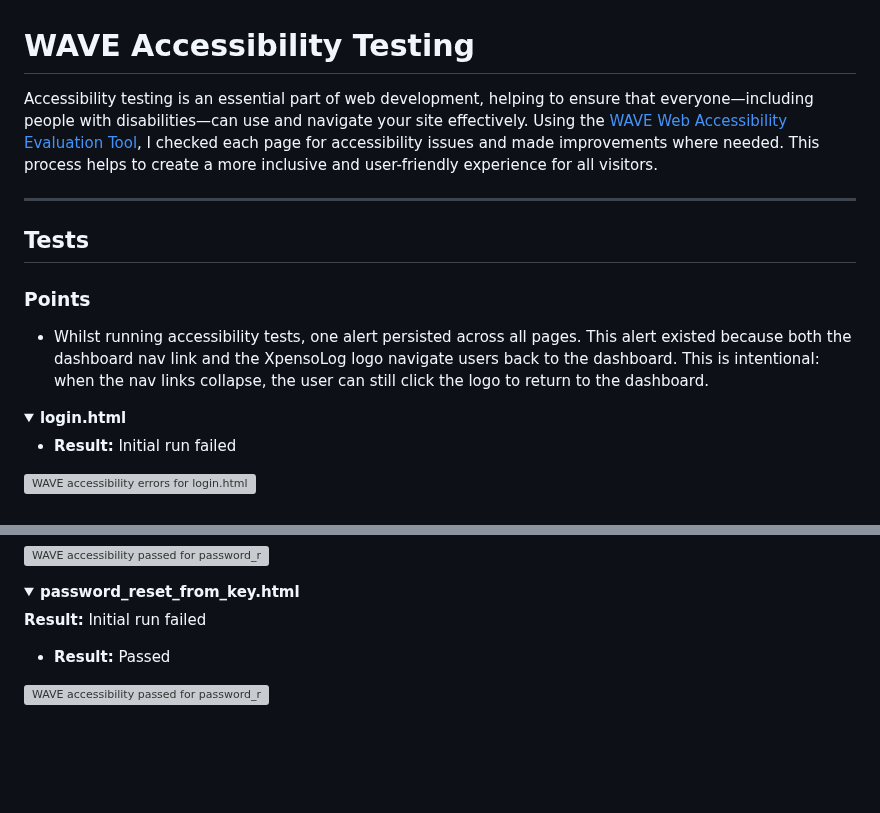
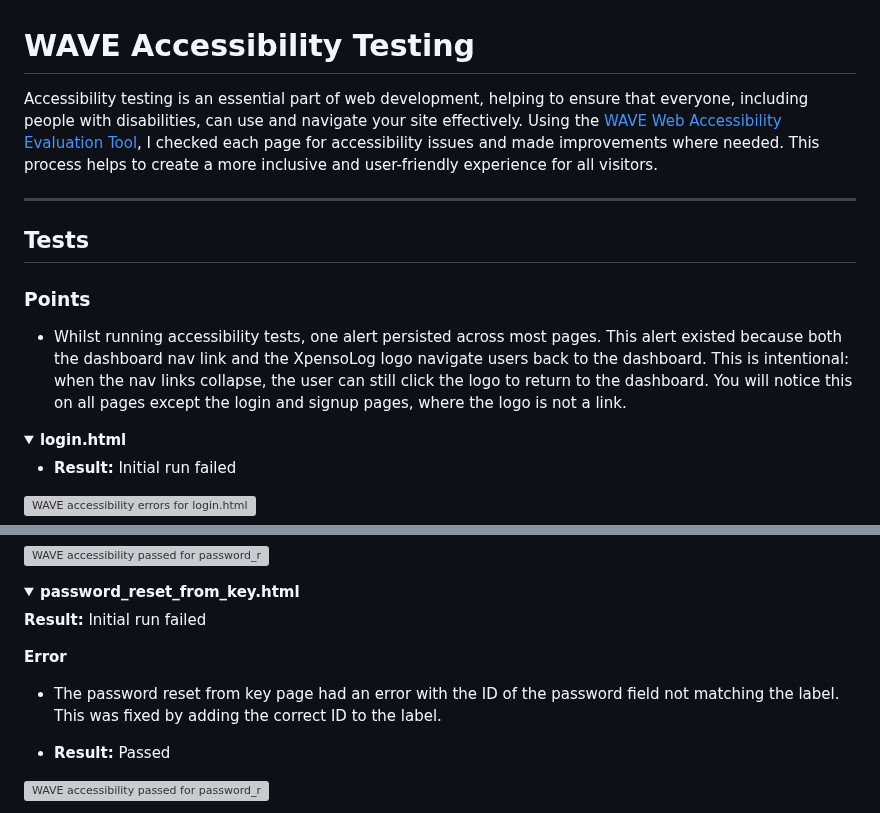
Before and after one commit to CoalTrain1618/MP_3_Xpenso, a Markdown page: documentation/testing/accessibility_testing.md, 2 parts joined by grey strips. Rendered like a GitHub page; folded sections open; blank space fills up the shorter version; grey boxes are pictures that could not be loaded.

Commit message:
Touch ups on README

```diff
--- a/documentation/testing/accessibility_testing.md
+++ b/documentation/testing/accessibility_testing.md
@@ -1,6 +1,6 @@
 # WAVE Accessibility Testing
 
-Accessibility testing is an essential part of web development, helping to ensure that everyone—including people with disabilities—can use and navigate your site effectively. Using the [WAVE Web Accessibility Evaluation Tool](https://wave.webaim.org/), I checked each page for accessibility issues and made improvements where needed. This process helps to create a more inclusive and user-friendly experience for all visitors.
+Accessibility testing is an essential part of web development, helping to ensure that everyone, including people with disabilities, can use and navigate your site effectively. Using the [WAVE Web Accessibility Evaluation Tool](https://wave.webaim.org/), I checked each page for accessibility issues and made improvements where needed. This process helps to create a more inclusive and user-friendly experience for all visitors.
 
 ---
 
@@ -8,7 +8,7 @@ Accessibility testing is an essential part of web development, helping to ensure
 
 ### Points
 
-- Whilst running accessibility tests, one alert persisted across all pages. This alert existed because both the dashboard nav link and the XpensoLog logo navigate users back to the dashboard. This is intentional: when the nav links collapse, the user can still click the logo to return to the dashboard.
+- Whilst running accessibility tests, one alert persisted across most pages. This alert existed because both the dashboard nav link and the XpensoLog logo navigate users back to the dashboard. This is intentional: when the nav links collapse, the user can still click the logo to return to the dashboard. You will notice this on all pages except the login and signup pages, where the logo is not a link.
 
 <details>
 <summary><strong>login.html</strong></summary>
@@ -58,6 +58,8 @@ base.html: Changed text to white by removing the 'text-muted' class.
 
 **Result:** Initial run failed
 
+**Error**
+- The password reset from key page had an error with the ID of the password field not matching the label. This was fixed by adding the correct ID to the label.
 
 - **Result:** Passed
 <img src="../images/accessibility-results/wave-password_reset_key_done-pass.png" alt="WAVE accessibility passed for password_reset_from_key_done.html" width="400"/>
```
Also changed, not shown: documentation/testing/validation_testing.md (+1 -1 lines).
